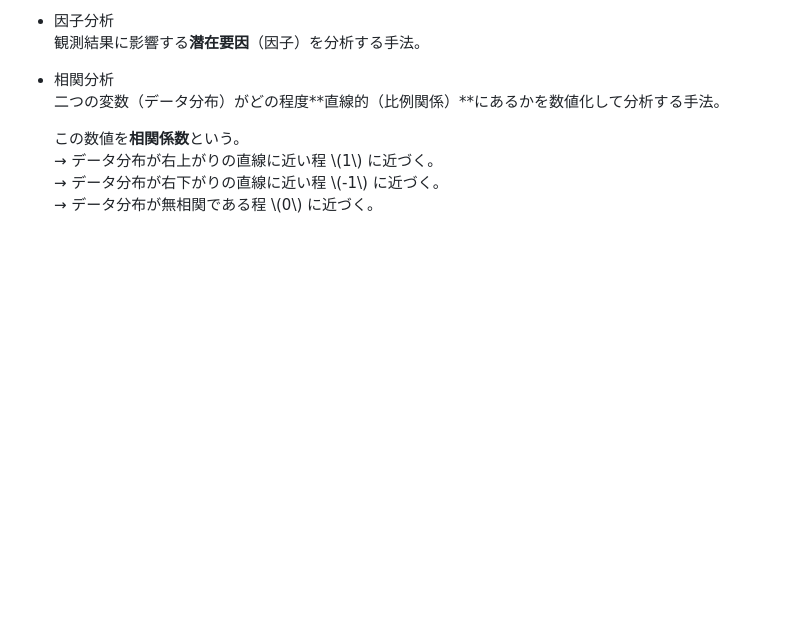
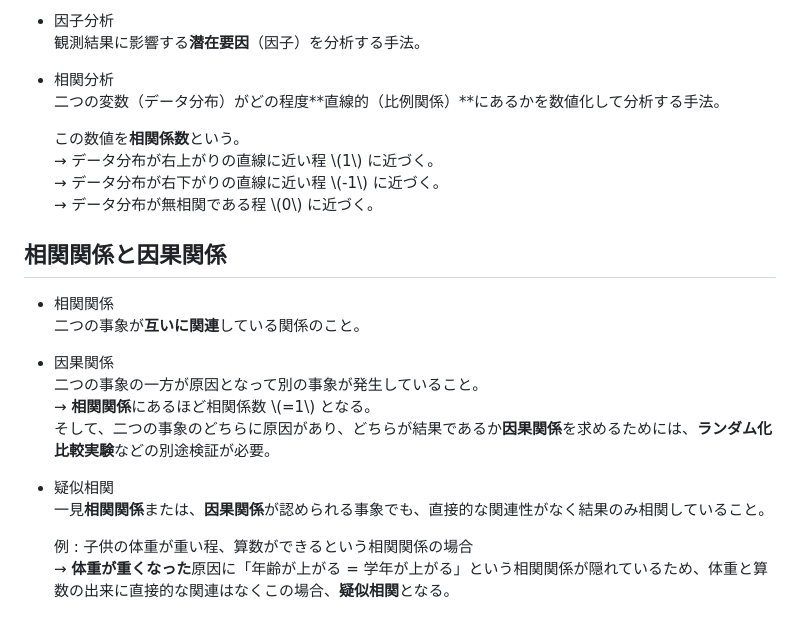
Before and after one commit to s-hama/sigma-se-tech-blog, a Markdown page: contents/pid45.md, the part around the change. Rendered like a GitHub page; blank space fills up the shorter version.

Commit message:
feat: add correlation and causation

```diff
--- a/contents/pid45.md
+++ b/contents/pid45.md
@@ -67,3 +67,18 @@
     → データ分布が右上がりの直線に近い程 \\(1\\) に近づく。<br>
     → データ分布が右下がりの直線に近い程 \\(-1\\) に近づく。<br>
     → データ分布が無相関である程 \\(0\\) に近づく。
+
+## 相関関係と因果関係
+- 相関関係<br>
+    二つの事象が**互いに関連**している関係のこと。
+
+- 因果関係<br>
+    二つの事象の一方が原因となって別の事象が発生していること。<br>
+    → **相関関係**にあるほど相関係数 \\(=1\\) となる。<br>
+    そして、二つの事象のどちらに原因があり、どちらが結果であるか**因果関係**を求めるためには、**ランダム化比較実験**などの別途検証が必要。
+
+- 疑似相関<br>
+    一見**相関関係**または、**因果関係**が認められる事象でも、直接的な関連性がなく結果のみ相関していること。
+
+    例 : 子供の体重が重い程、算数ができるという相関関係の場合<br>
+    → **体重が重くなった**原因に「年齢が上がる = 学年が上がる」という相関関係が隠れているため、体重と算数の出来に直接的な関連はなくこの場合、**疑似相関**となる。
```
